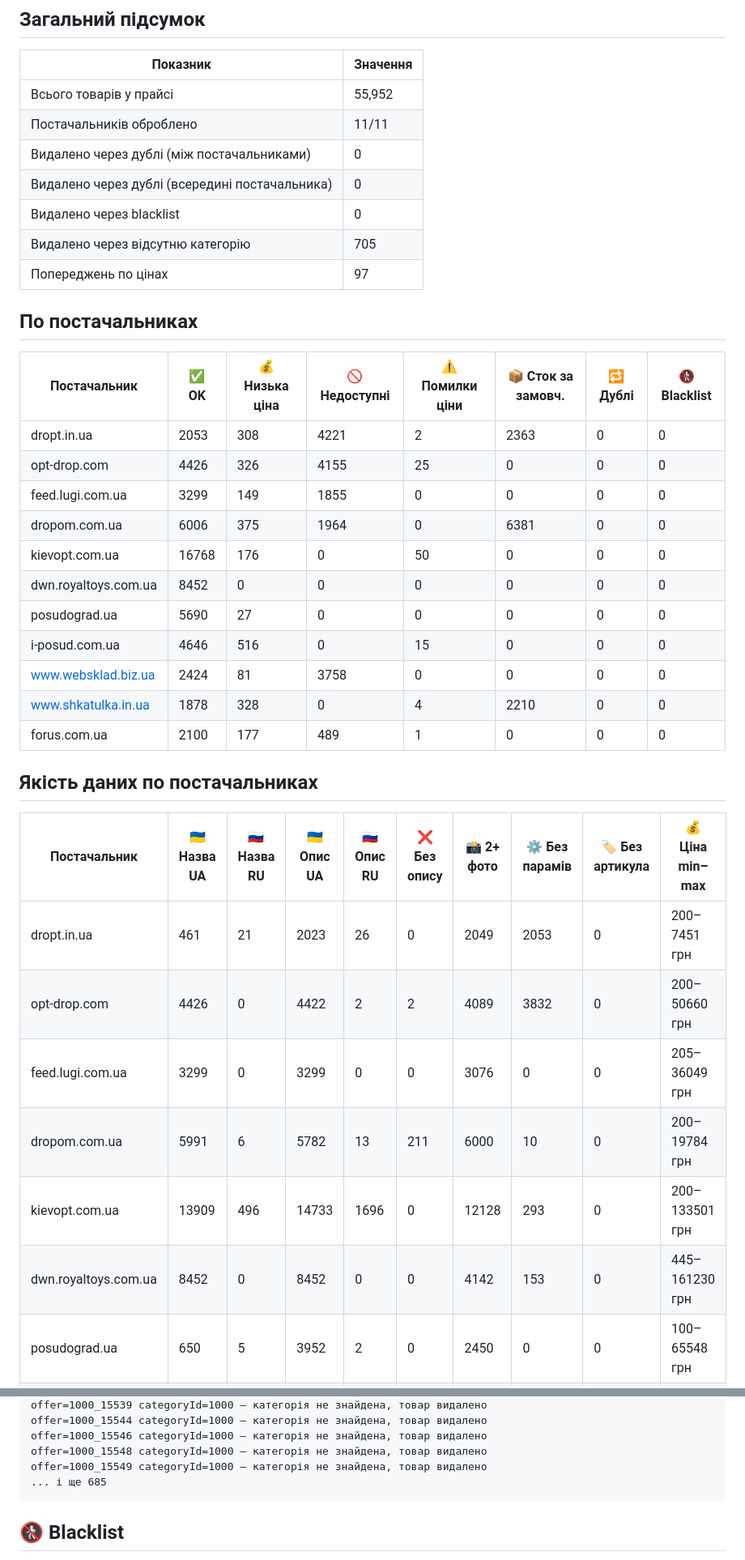
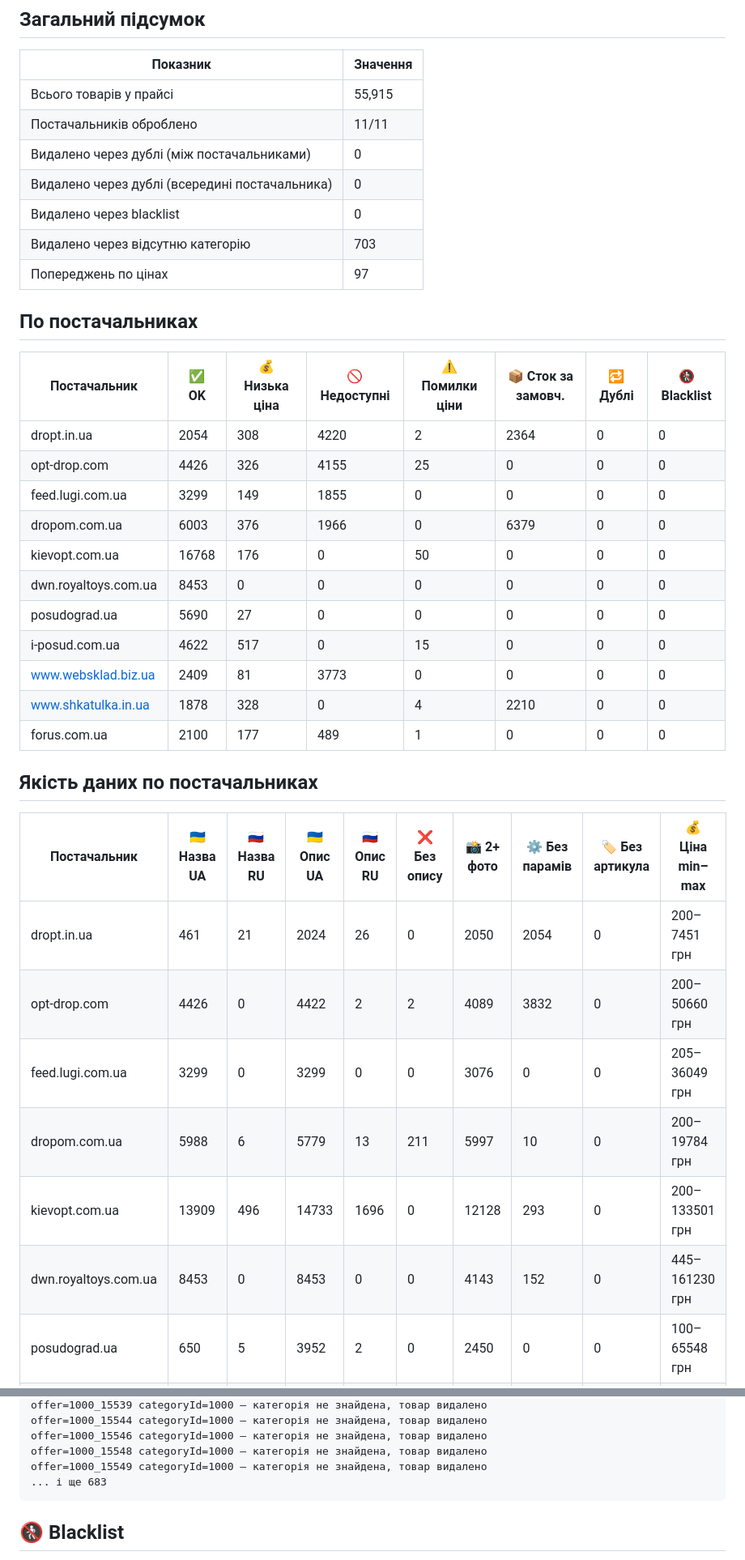
Before and after one commit to lozko1991-blip/xmlprice, a Markdown page: REPORT.md, 2 parts joined by grey strips. Shown at 81% size. Drawn GitHub-style.

Commit message:
Auto update: report

````diff
--- a/REPORT.md
+++ b/REPORT.md
@@ -5,36 +5,36 @@
 ## Загальний підсумок
 | Показник | Значення |
 |---|---|
-| Всього товарів у прайсі | 55,952 |
+| Всього товарів у прайсі | 55,915 |
 | Постачальників оброблено | 11/11 |
 | Видалено через дублі (між постачальниками) | 0 |
 | Видалено через дублі (всередині постачальника) | 0 |
 | Видалено через blacklist | 0 |
-| Видалено через відсутню категорію | 705 |
+| Видалено через відсутню категорію | 703 |
 | Попереджень по цінах | 97 |
 
 ## По постачальниках
 | Постачальник | ✅ OK | 💰 Низька ціна | 🚫 Недоступні | ⚠️ Помилки ціни | 📦 Сток за замовч. | 🔁 Дублі | 🚷 Blacklist |
 |---|---|---|---|---|---|---|---|
-| dropt.in.ua | 2053 | 308 | 4221 | 2 | 2363 | 0 | 0 |
+| dropt.in.ua | 2054 | 308 | 4220 | 2 | 2364 | 0 | 0 |
 | opt-drop.com | 4426 | 326 | 4155 | 25 | 0 | 0 | 0 |
 | feed.lugi.com.ua | 3299 | 149 | 1855 | 0 | 0 | 0 | 0 |
-| dropom.com.ua | 6006 | 375 | 1964 | 0 | 6381 | 0 | 0 |
+| dropom.com.ua | 6003 | 376 | 1966 | 0 | 6379 | 0 | 0 |
 | kievopt.com.ua | 16768 | 176 | 0 | 50 | 0 | 0 | 0 |
-| dwn.royaltoys.com.ua | 8452 | 0 | 0 | 0 | 0 | 0 | 0 |
+| dwn.royaltoys.com.ua | 8453 | 0 | 0 | 0 | 0 | 0 | 0 |
 | posudograd.ua | 5690 | 27 | 0 | 0 | 0 | 0 | 0 |
-| i-posud.com.ua | 4646 | 516 | 0 | 15 | 0 | 0 | 0 |
-| www.websklad.biz.ua | 2424 | 81 | 3758 | 0 | 0 | 0 | 0 |
+| i-posud.com.ua | 4622 | 517 | 0 | 15 | 0 | 0 | 0 |
+| www.websklad.biz.ua | 2409 | 81 | 3773 | 0 | 0 | 0 | 0 |
 | www.shkatulka.in.ua | 1878 | 328 | 0 | 4 | 2210 | 0 | 0 |
 | forus.com.ua | 2100 | 177 | 489 | 1 | 0 | 0 | 0 |
 
 ## Якість даних по постачальниках
 | Постачальник | 🇺🇦 Назва UA | 🇷🇺 Назва RU | 🇺🇦 Опис UA | 🇷🇺 Опис RU | ❌ Без опису | 📸 2+ фото | ⚙️ Без парамів | 🏷️ Без артикула | 💰 Ціна min–max |
 |---|---|---|---|---|---|---|---|---|---|
-| dropt.in.ua | 461 | 21 | 2023 | 26 | 0 | 2049 | 2053 | 0 | 200–7451 грн |
+| dropt.in.ua | 461 | 21 | 2024 | 26 | 0 | 2050 | 2054 | 0 | 200–7451 грн |
 | opt-drop.com | 4426 | 0 | 4422 | 2 | 2 | 4089 | 3832 | 0 | 200–50660 грн |
 | feed.lugi.com.ua | 3299 | 0 | 3299 | 0 | 0 | 3076 | 0 | 0 | 205–36049 грн |
-| dropom.com.ua | 5991 | 6 | 5782 | 13 | 211 | 6000 | 10 | 0 | 200–19784 грн |
+| dropom.com.ua | 5988 | 6 | 5779 | 13 | 211 | 5997 | 10 | 0 | 200–19784 грн |
 | kievopt.com.ua | 13909 | 496 | 14733 | 1696 | 0 | 12128 | 293 | 0 | 200–133501 грн |
-| dwn.royaltoys.com.ua | 8452 | 0 | 8452 | 0 | 0 | 4142 | 153 | 0 | 445–161230 грн |
+| dwn.royaltoys.com.ua | 8453 | 0 | 8453 | 0 | 0 | 4143 | 152 | 0 | 445–161230 грн |
 | posudograd.ua | 650 | 5 | 3952 | 2 | 0 | 2450 | 0 | 0 | 100–65548 грн |
@@ -120,7 +120,7 @@ offer=1000_15544 categoryId=1000 — категорія не знайдена,
 offer=1000_15546 categoryId=1000 — категорія не знайдена, товар видалено
 offer=1000_15548 categoryId=1000 — категорія не знайдена, товар видалено
 offer=1000_15549 categoryId=1000 — категорія не знайдена, товар видалено
-... і ще 685
+... і ще 683
 ```
 
 ## 🚷 Blacklist
````
Also changed, not shown: other parts of REPORT.md (+4 -4 lines).
